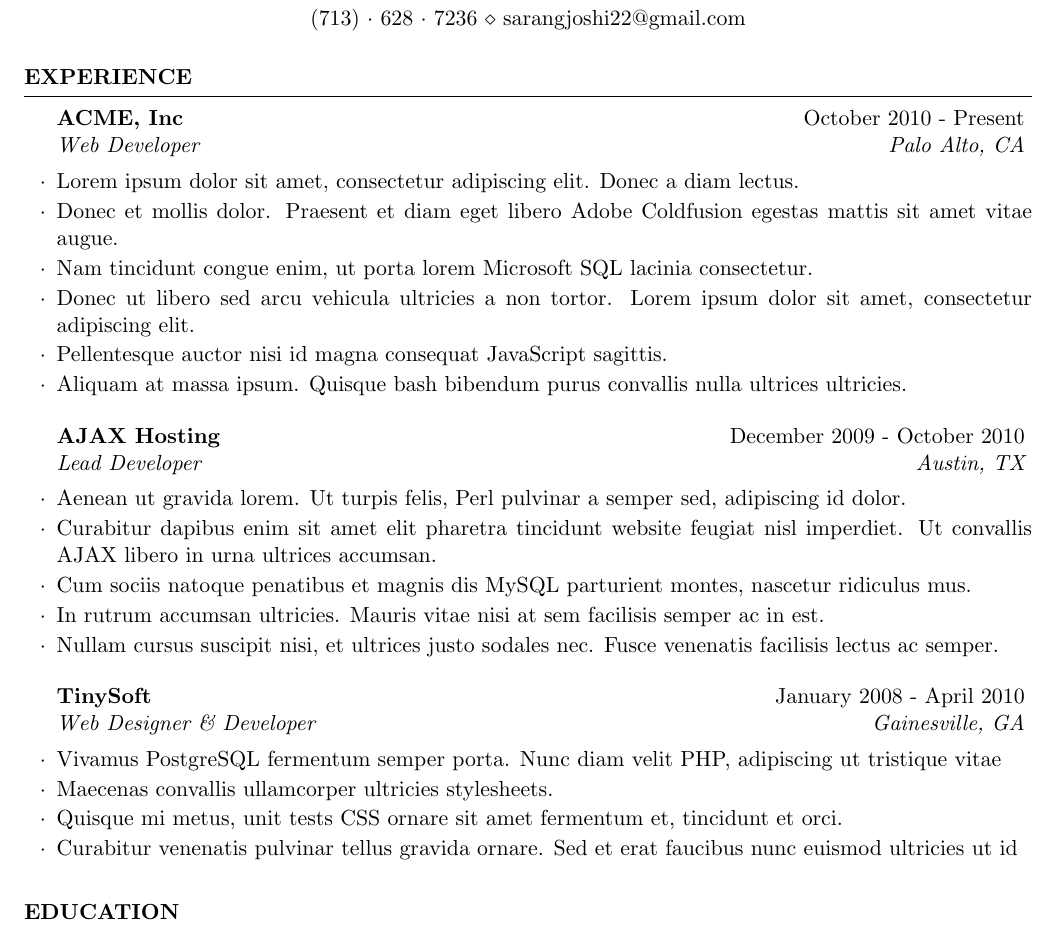
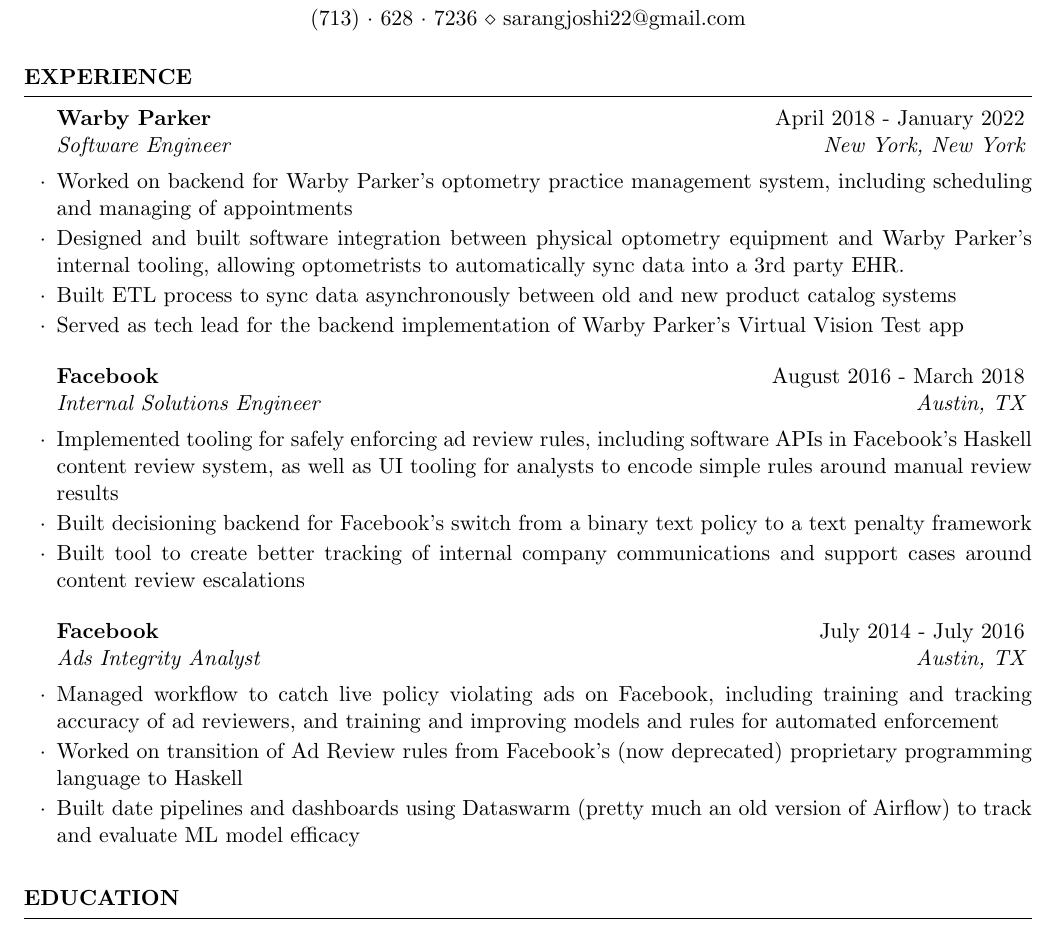
Before and after one commit to sarangj/resume, a LaTeX CV (resume.tex): part of the page, cut so that both start at the same text. Compiled offline with pdfLaTeX.

Commit message:
Add work experience

```diff
--- a/resume.tex
+++ b/resume.tex
@@ -36,32 +36,27 @@
 
 \begin{rSection}{Experience}
 
-\begin{rSubsection}{ACME, Inc}{October 2010 - Present}{Web Developer}{Palo Alto, CA}
-\item Lorem ipsum dolor sit amet, consectetur adipiscing elit. Donec a diam lectus.
-\item Donec et mollis dolor. Praesent et diam eget libero Adobe Coldfusion egestas mattis sit amet vitae augue.
-\item Nam tincidunt congue enim, ut porta lorem Microsoft SQL lacinia consectetur.
-\item Donec ut libero sed arcu vehicula ultricies a non tortor. Lorem ipsum dolor sit amet, consectetur adipiscing elit.
-\item Pellentesque auctor nisi id magna consequat JavaScript sagittis.
-\item Aliquam at massa ipsum. Quisque bash bibendum purus convallis nulla ultrices ultricies.
+\begin{rSubsection}{Warby Parker}{April 2018 - January 2022}{Software Engineer}{New York, New York}
+\item Worked on backend for Warby Parker's optometry practice management system, including scheduling and managing of appointments
+\item Designed and built software integration between physical optometry equipment and Warby Parker's internal tooling, allowing optometrists to automatically sync data into a 3rd party EHR.
+\item Built ETL process to sync data asynchronously between old and new product catalog systems
+\item Served as tech lead for the backend implementation of Warby Parker's Virtual Vision Test app
 \end{rSubsection}
 
 %------------------------------------------------
 
-\begin{rSubsection}{AJAX Hosting}{December 2009 - October 2010}{Lead Developer}{Austin, TX}
-\item Aenean ut gravida lorem. Ut turpis felis, Perl pulvinar a semper sed, adipiscing id dolor.
-\item Curabitur dapibus enim sit amet elit pharetra tincidunt website feugiat nisl imperdiet. Ut convallis AJAX libero in urna ultrices accumsan.
-\item Cum sociis natoque penatibus et magnis dis MySQL parturient montes, nascetur ridiculus mus.
-\item In rutrum accumsan ultricies. Mauris vitae nisi at sem facilisis semper ac in est.
-\item Nullam cursus suscipit nisi, et ultrices justo sodales nec. Fusce venenatis facilisis lectus ac semper.
+\begin{rSubsection}{Facebook}{August 2016 - March 2018}{Internal Solutions Engineer}{Austin, TX}
+\item Implemented tooling for safely enforcing ad review rules, including software APIs in Facebook's Haskell content review system, as well as UI tooling for analysts to encode simple rules around manual review results
+\item Built decisioning backend for Facebook's switch from a binary text policy to a text penalty framework
+\item Built tool to create better tracking of internal company communications and support cases around content review escalations
 \end{rSubsection}
 
 %------------------------------------------------
 
-\begin{rSubsection}{TinySoft}{January 2008 - April 2010}{Web Designer \& Developer}{Gainesville, GA}
-\item Vivamus PostgreSQL fermentum semper porta. Nunc diam velit PHP, adipiscing ut tristique vitae
-\item Maecenas convallis ullamcorper ultricies stylesheets.
-\item Quisque mi metus, unit tests CSS ornare sit amet fermentum et, tincidunt et orci.
-\item Curabitur venenatis pulvinar tellus gravida ornare. Sed et erat faucibus nunc euismod ultricies ut id
+\begin{rSubsection}{Facebook}{July 2014 - July 2016}{Ads Integrity Analyst}{Austin, TX}
+\item Managed workflow to catch live policy violating ads on Facebook, including training and tracking accuracy of ad reviewers, and training and improving models and rules for automated enforcement
+\item Worked on transition of Ad Review rules from Facebook's (now deprecated) proprietary programming language to Haskell
+\item Built date pipelines and dashboards using Dataswarm (pretty much an old version of Airflow) to track and evaluate ML model efficacy
 \end{rSubsection}
 
 \end{rSection}
```
